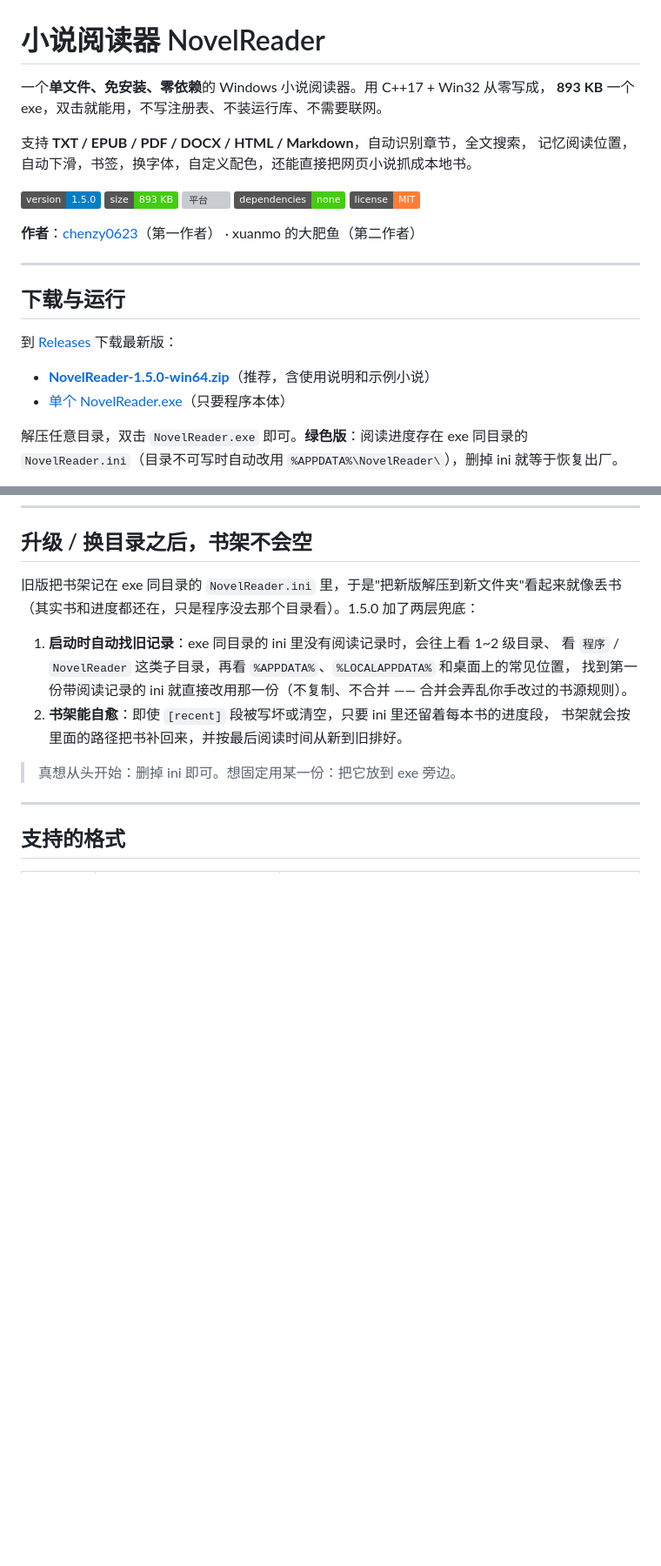
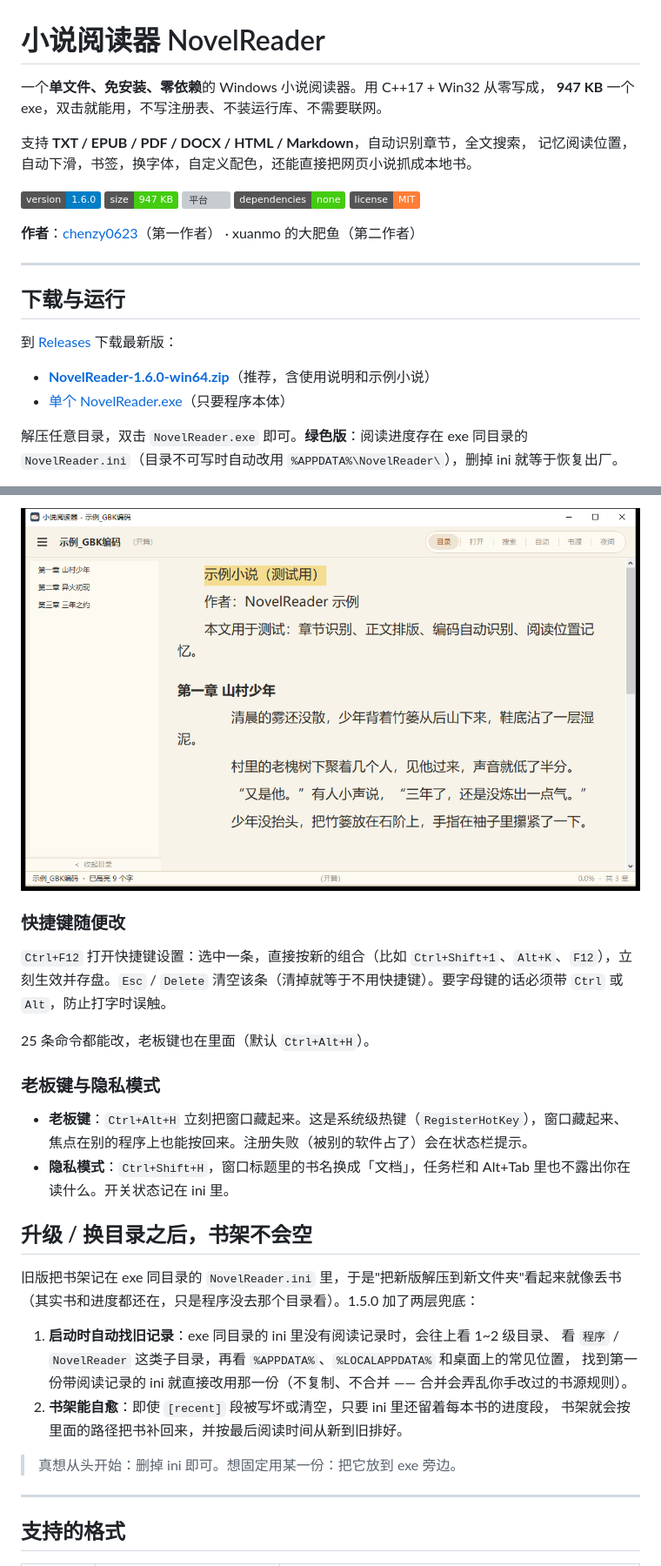
Before and after one commit to chenzy0623/NovelReader, a Markdown page: README.md, 2 parts joined by grey strips. Shown at 87% size. Drawn GitHub-style; pictures changed too: screenshots/19-highlight.png (added); badges without logos; blank space fills up the shorter version; grey boxes are pictures that could not be loaded.

```diff
--- a/README.md
+++ b/README.md
@@ -1,13 +1,13 @@
 # 小说阅读器 NovelReader
 
 一个**单文件、免安装、零依赖**的 Windows 小说阅读器。用 C++17 + Win32 从零写成，
-**893 KB** 一个 exe，双击就能用，不写注册表、不装运行库、不需要联网。
+**947 KB** 一个 exe，双击就能用，不写注册表、不装运行库、不需要联网。
 
 支持 **TXT / EPUB / PDF / DOCX / HTML / Markdown**，自动识别章节，全文搜索，
 记忆阅读位置，自动下滑，书签，换字体，自定义配色，还能直接把网页小说抓成本地书。
 
-![版本](https://img.shields.io/badge/version-1.5.0-blue)
-![体积](https://img.shields.io/badge/size-893%20KB-brightgreen)
+![版本](https://img.shields.io/badge/version-1.6.0-blue)
+![体积](https://img.shields.io/badge/size-947%20KB-brightgreen)
 ![平台](https://img.shields.io/badge/platform-Windows%2010%20%2F%2011-lightgrey)
 ![依赖](https://img.shields.io/badge/dependencies-none-success)
 ![许可](https://img.shields.io/badge/license-MIT-orange)
@@ -20,8 +20,8 @@
 
 到 [Releases](https://github.com/chenzy0623/NovelReader/releases) 下载最新版：
 
-- **[NovelReader-1.5.0-win64.zip](https://github.com/chenzy0623/NovelReader/releases/download/v1.5.0/NovelReader-1.5.0-win64.zip)**（推荐，含使用说明和示例小说）
-- [单个 NovelReader.exe](https://github.com/chenzy0623/NovelReader/releases/download/v1.5.0/NovelReader.exe)（只要程序本体）
+- **[NovelReader-1.6.0-win64.zip](https://github.com/chenzy0623/NovelReader/releases/download/v1.6.0/NovelReader-1.6.0-win64.zip)**（推荐，含使用说明和示例小说）
+- [单个 NovelReader.exe](https://github.com/chenzy0623/NovelReader/releases/download/v1.6.0/NovelReader.exe)（只要程序本体）
 
 解压任意目录，双击 `NovelReader.exe` 即可。**绿色版**：阅读进度存在 exe 同目录的
 `NovelReader.ini`（目录不可写时自动改用 `%APPDATA%\NovelReader\`），删掉 ini 就等于恢复出厂。
@@ -146,3 +184,15 @@ EPUB：
+![高亮与笔记列表](screenshots/19-highlight.png)
+
+### 快捷键随便改
+
+`Ctrl+F12` 打开快捷键设置：选中一条，直接按新的组合（比如 `Ctrl+Shift+1`、`Alt+K`、`F12`），立刻生效并存盘。`Esc` / `Delete` 清空该条（清掉就等于不用快捷键）。要字母键的话必须带 `Ctrl` 或 `Alt`，防止打字时误触。
+
+25 条命令都能改，老板键也在里面（默认 `Ctrl+Alt+H`）。
+
+### 老板键与隐私模式
+
+- **老板键**：`Ctrl+Alt+H` 立刻把窗口藏起来。这是系统级热键（`RegisterHotKey`），窗口藏起来、焦点在别的程序上也能按回来。注册失败（被别的软件占了）会在状态栏提示。
+- **隐私模式**：`Ctrl+Shift+H`，窗口标题里的书名换成「文档」，任务栏和 Alt+Tab 里也不露出你在读什么。开关状态记在 ini 里。
 ## 升级 / 换目录之后，书架不会空
 
 旧版把书架记在 exe 同目录的 `NovelReader.ini` 里，于是"把新版解压到新文件夹"看起来就像丢书
```
Also changed, not shown: other parts of README.md (+45 -2 lines), 示例_GBK编码-笔记.md (added, +7 -0 lines), screenshots/18-layout-cols.png (added), screenshots/20-highlight-list.png (added), screenshots/21-layout-margin.png (added), 11 other files.
